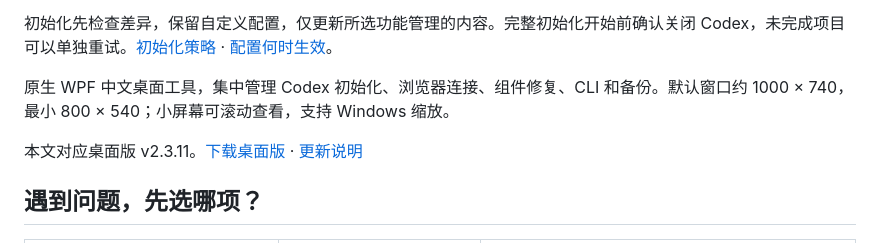
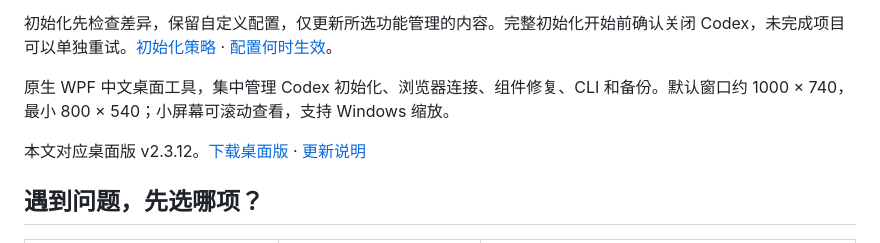
Before and after one commit to BerryFuwawa/codex-init-kit, a Markdown page: docs/Desktop.md, the part around the change. Rendered like a GitHub page.

```diff
--- a/docs/Desktop.md
+++ b/docs/Desktop.md
@@ -6,7 +6,7 @@
 
 原生 WPF 中文桌面工具，集中管理 Codex 初始化、浏览器连接、组件修复、CLI 和备份。默认窗口约 1000 × 740，最小 800 × 540；小屏幕可滚动查看，支持 Windows 缩放。
 
-本文对应桌面版 v2.3.11。[下载桌面版](https://github.com/BerryFuwawa/codex-init-kit/releases/latest) · [更新说明](Release-2.3.11.md)
+本文对应桌面版 v2.3.12。[下载桌面版](https://github.com/BerryFuwawa/codex-init-kit/releases/latest) · [更新说明](Release-2.3.12.md)
 
 ## 遇到问题，先选哪项？
 
```
Also changed, not shown: README.md (+3 -3 lines), docs/Release-2.3.12.md (added, +3 -0 lines), docs/Settings.md (+3 -1 lines), assets/readme-banner.png, assets/screenshots/v2.3.12/model-dropdown.png (added), assets/screenshots/v2.3.12/model-settings.png (added), 10 other files.
